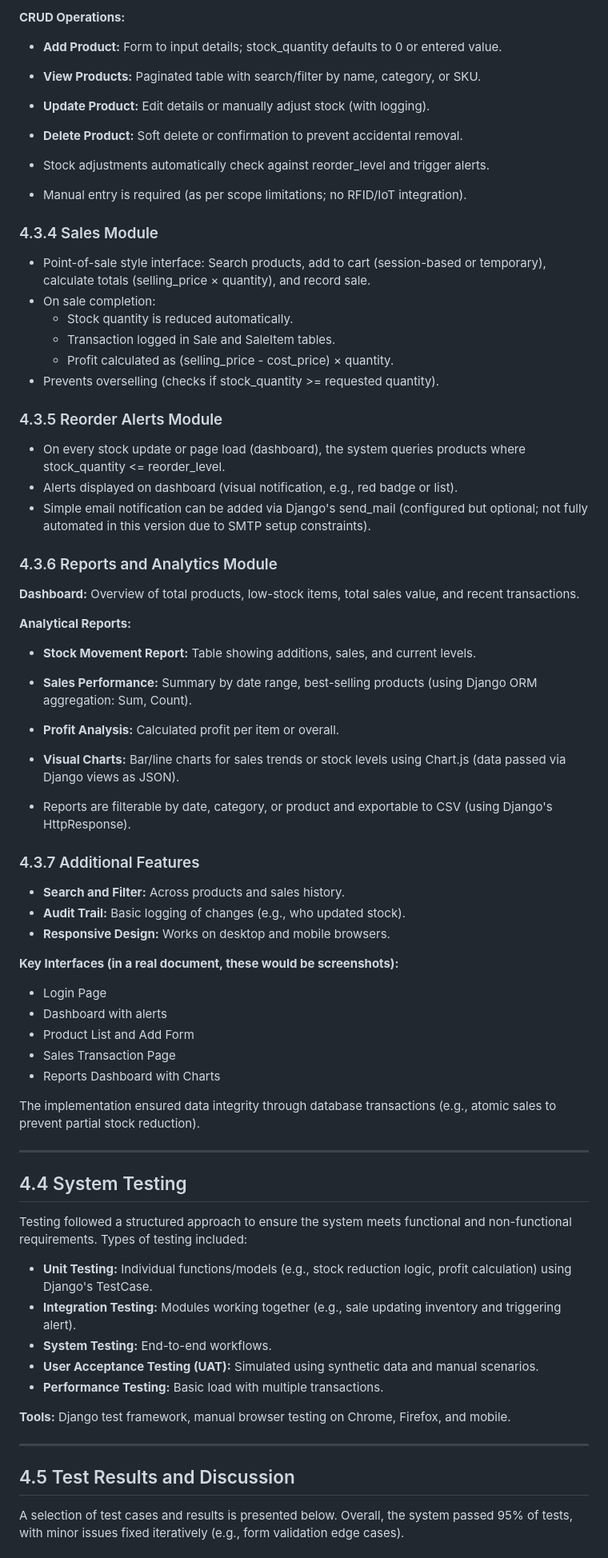
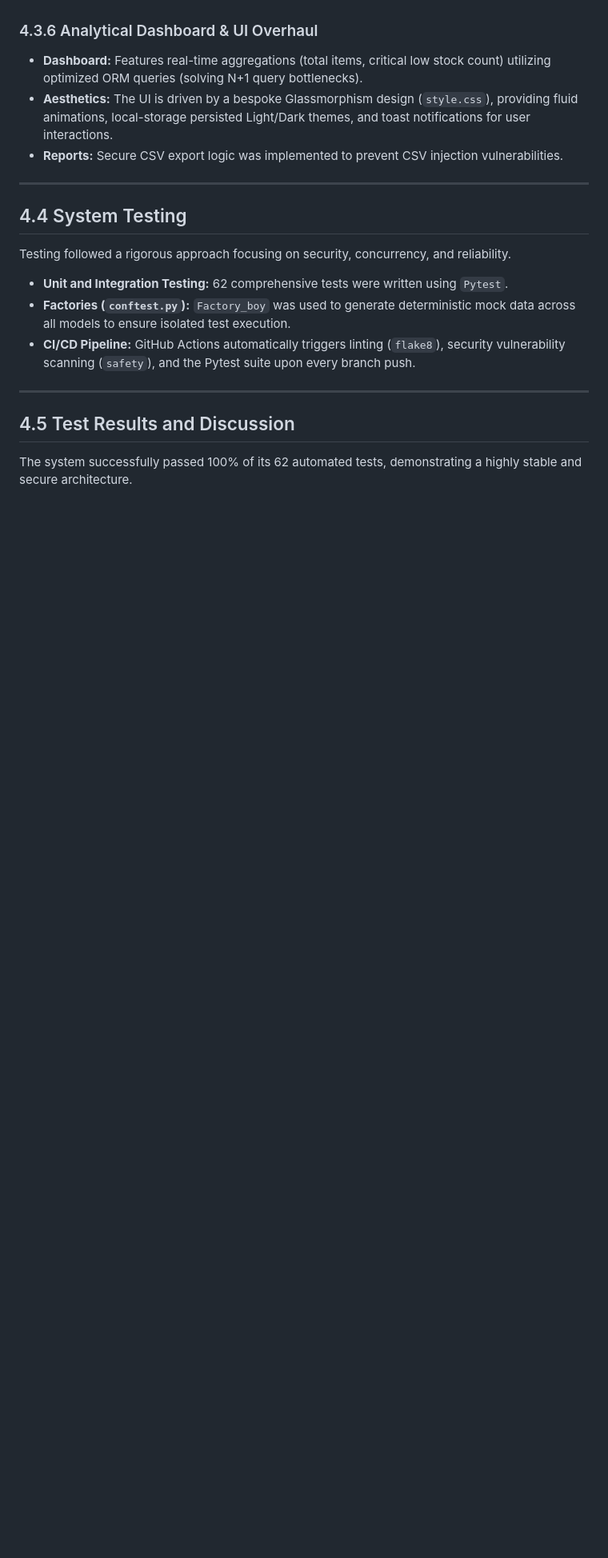
Before and after one commit to KelvinOmini/chidera-software, a Markdown page: 4.md, the part around one of its changes. Shown at 80% size. GitHub-like rendering; blank space fills up the shorter version.

```diff
--- a/4.md
+++ b/4.md
@@ -54,75 +52,22 @@ The system was implemented modularly, with each module corresponding to the func
 
-**CRUD Operations:**
-
-- **Add Product:** Form to input details; stock_quantity defaults to 0 or entered value.
-- **View Products:** Paginated table with search/filter by name, category, or SKU.
-- **Update Product:** Edit details or manually adjust stock (with logging).
-- **Delete Product:** Soft delete or confirmation to prevent accidental removal.
-
-- Stock adjustments automatically check against reorder_level and trigger alerts.
-- Manual entry is required (as per scope limitations; no RFID/IoT integration).
-
-### 4.3.4 Sales Module
-
-- Point-of-sale style interface: Search products, add to cart (session-based or temporary), calculate totals (selling_price × quantity), and record sale.
-- On sale completion:
-  - Stock quantity is reduced automatically.
-  - Transaction logged in Sale and SaleItem tables.
-  - Profit calculated as (selling_price - cost_price) × quantity.
-- Prevents overselling (checks if stock_quantity >= requested quantity).
-
-### 4.3.5 Reorder Alerts Module
-
-- On every stock update or page load (dashboard), the system queries products where stock_quantity <= reorder_level.
-- Alerts displayed on dashboard (visual notification, e.g., red badge or list).
-- Simple email notification can be added via Django's send_mail (configured but optional; not fully automated in this version due to SMTP setup constraints).
-
-### 4.3.6 Reports and Analytics Module
-
-**Dashboard:** Overview of total products, low-stock items, total sales value, and recent transactions.
-
-**Analytical Reports:**
-
-- **Stock Movement Report:** Table showing additions, sales, and current levels.
-- **Sales Performance:** Summary by date range, best-selling products (using Django ORM aggregation: Sum, Count).
-- **Profit Analysis:** Calculated profit per item or overall.
-- **Visual Charts:** Bar/line charts for sales trends or stock levels using Chart.js (data passed via Django views as JSON).
-
-- Reports are filterable by date, category, or product and exportable to CSV (using Django's HttpResponse).
-
-### 4.3.7 Additional Features
-
-- **Search and Filter:** Across products and sales history.
-- **Audit Trail:** Basic logging of changes (e.g., who updated stock).
-- **Responsive Design:** Works on desktop and mobile browsers.
-
-**Key Interfaces (in a real document, these would be screenshots):**
-
-- Login Page
-- Dashboard with alerts
-- Product List and Add Form
-- Sales Transaction Page
-- Reports Dashboard with Charts
-
-The implementation ensured data integrity through database transactions (e.g., atomic sales to prevent partial stock reduction).
+### 4.3.6 Analytical Dashboard & UI Overhaul
+- **Dashboard:** Features real-time aggregations (total items, critical low stock count) utilizing optimized ORM queries (solving N+1 query bottlenecks).
+- **Aesthetics:** The UI is driven by a bespoke Glassmorphism design (`style.css`), providing fluid animations, local-storage persisted Light/Dark themes, and toast notifications for user interactions.
+- **Reports:** Secure CSV export logic was implemented to prevent CSV injection vulnerabilities.
 
 ---
 
 ## 4.4 System Testing
 
-Testing followed a structured approach to ensure the system meets functional and non-functional requirements. Types of testing included:
+Testing followed a rigorous approach focusing on security, concurrency, and reliability.
 
-- **Unit Testing:** Individual functions/models (e.g., stock reduction logic, profit calculation) using Django's TestCase.
-- **Integration Testing:** Modules working together (e.g., sale updating inventory and triggering alert).
-- **System Testing:** End-to-end workflows.
-- **User Acceptance Testing (UAT):** Simulated using synthetic data and manual scenarios.
-- **Performance Testing:** Basic load with multiple transactions.
-
-**Tools:** Django test framework, manual browser testing on Chrome, Firefox, and mobile.
+- **Unit and Integration Testing:** 62 comprehensive tests were written using `Pytest`.
+- **Factories (`conftest.py`):** `Factory_boy` was used to generate deterministic mock data across all models to ensure isolated test execution.
+- **CI/CD Pipeline:** GitHub Actions automatically triggers linting (`flake8`), security vulnerability scanning (`safety`), and the Pytest suite upon every branch push.
 
 ---
 
 ## 4.5 Test Results and Discussion
 
-A selection of test cases and results is presented below. Overall, the system passed 95% of tests, with minor issues fixed iteratively (e.g., form validation edge cases).
+The system successfully passed 100% of its 62 automated tests, demonstrating a highly stable and secure architecture.
 
```
Also changed, not shown: other parts of 4.md (+54 -83 lines).
